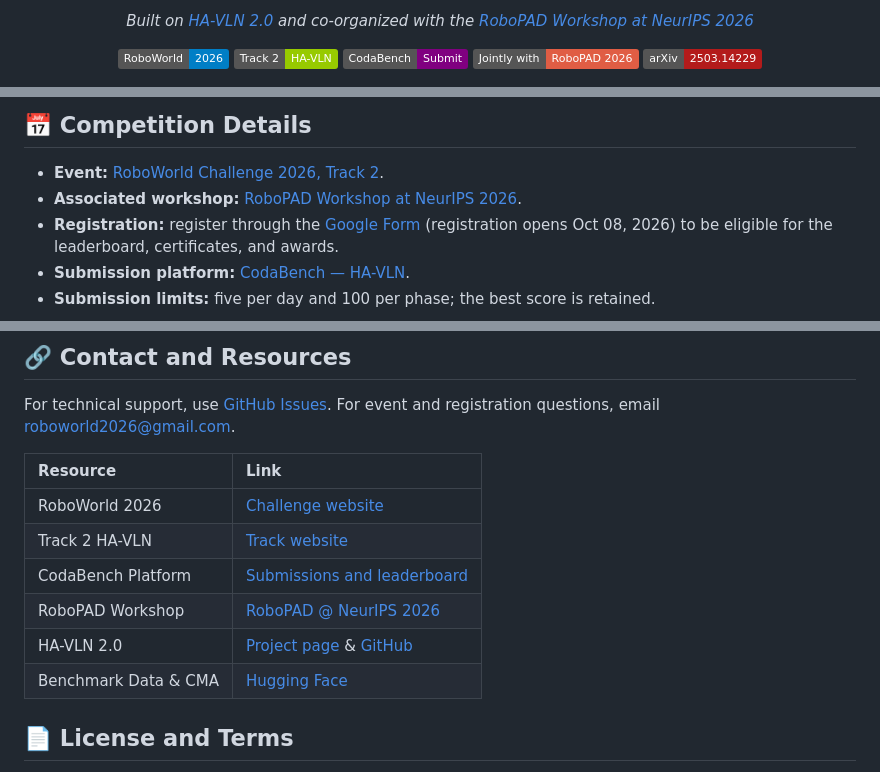
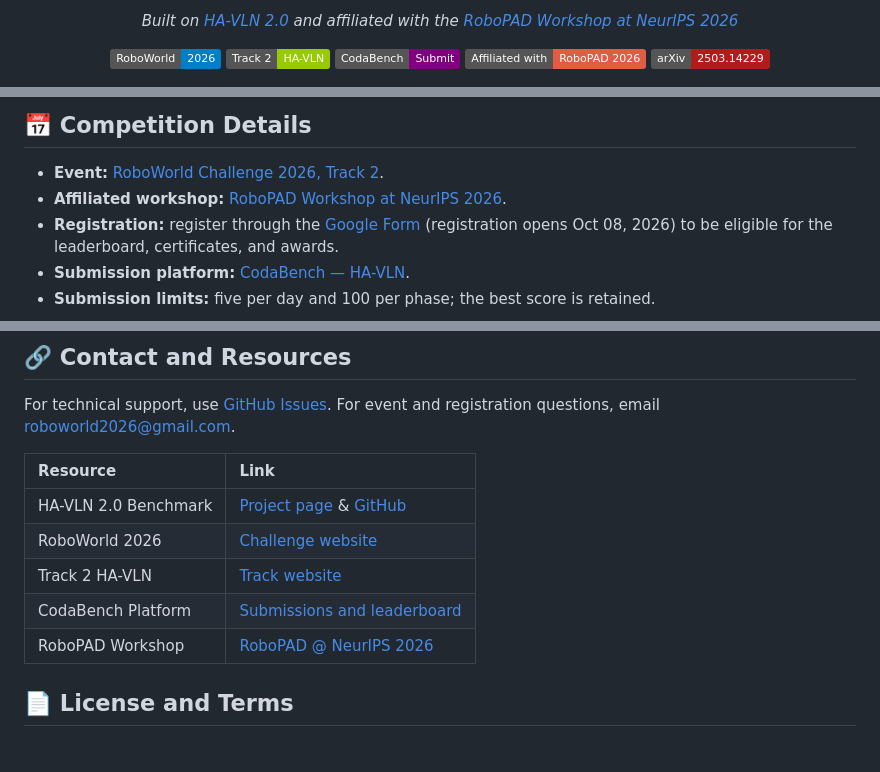
Before and after one commit to F1y1113/havln-challenge, a Markdown page: README.md, 3 parts joined by grey strips. Drawn GitHub-style; badges without logos.

```diff
--- a/README.md
+++ b/README.md
@@ -6,10 +6,10 @@
 
-*Built on [HA-VLN 2.0](https://uwmilab.github.io/HA-VLN-webpage/) and co-organized with the [RoboPAD Workshop at NeurIPS 2026](https://robotpad2026.github.io/)*
+*Built on [HA-VLN 2.0](https://uwmilab.github.io/HA-VLN-webpage/) and affiliated with the [RoboPAD Workshop at NeurIPS 2026](https://robotpad2026.github.io/)*
 
 [![RoboWorld](https://img.shields.io/badge/RoboWorld-2026-blue)](https://roboworld2026.github.io/)
 [![Track 2](https://img.shields.io/badge/Track_2-HA--VLN-green)](https://roboworld2026.github.io/track2)
 [![CodaBench](https://img.shields.io/badge/CodaBench-Submit-purple)](https://www.codabench.org/competitions/18135/)
-[![RoboPAD](https://img.shields.io/badge/Jointly_with-RoboPAD_2026-red)](https://robotpad2026.github.io/)
+[![RoboPAD](https://img.shields.io/badge/Affiliated_with-RoboPAD_2026-red)](https://robotpad2026.github.io/)
 [![Paper](https://img.shields.io/badge/arXiv-2503.14229-b31b1b)](https://arxiv.org/abs/2503.14229)
 
 <p align="center">
@@ -47,7 +47,7 @@ policy, planner, world model, or VLA method that outputs valid actions is welcom
 ## 📅 Competition Details
 
 - **Event:** [RoboWorld Challenge 2026, Track 2](https://roboworld2026.github.io/track2).
-- **Associated workshop:** [RoboPAD Workshop at NeurIPS 2026](https://robotpad2026.github.io/).
+- **Affiliated workshop:** [RoboPAD Workshop at NeurIPS 2026](https://robotpad2026.github.io/).
 - **Registration:** register through the [Google Form](https://roboworld2026.github.io/#registration) (registration opens Oct 08, 2026) to be eligible for the leaderboard, certificates, and awards.
 - **Submission platform:** [CodaBench — HA-VLN](https://www.codabench.org/competitions/18135/).
 - **Submission limits:** five per day and 100 per phase; the best score is retained.
@@ -422,12 +340,11 @@ For event and registration questions, email
 
 | Resource | Link |
 |:--|:--|
+| HA-VLN 2.0 Benchmark | [Project page](https://uwmilab.github.io/HA-VLN-webpage/) & [GitHub](https://github.com/UWMILab/HA-VLN) |
 | RoboWorld 2026 | [Challenge website](https://roboworld2026.github.io/) |
 | Track 2 HA-VLN | [Track website](https://roboworld2026.github.io/track2) |
 | CodaBench Platform | [Submissions and leaderboard](https://www.codabench.org/competitions/18135/) |
 | RoboPAD Workshop | [RoboPAD @ NeurIPS 2026](https://robotpad2026.github.io/) |
-| HA-VLN 2.0 | [Project page](https://uwmilab.github.io/HA-VLN-webpage/) & [GitHub](https://github.com/UWMILab/HA-VLN) |
-| Benchmark Data & CMA | [Hugging Face](https://huggingface.co/datasets/fly1113/HA-VLN) |
 
 ## 📄 License and Terms
 
```
Also changed, not shown: other parts of README.md (+17 -99 lines).
